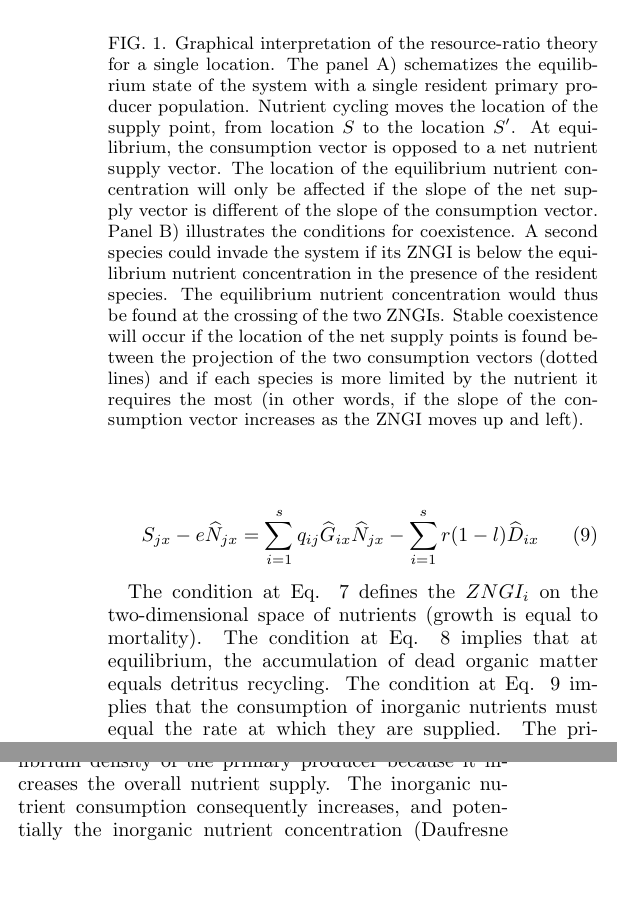
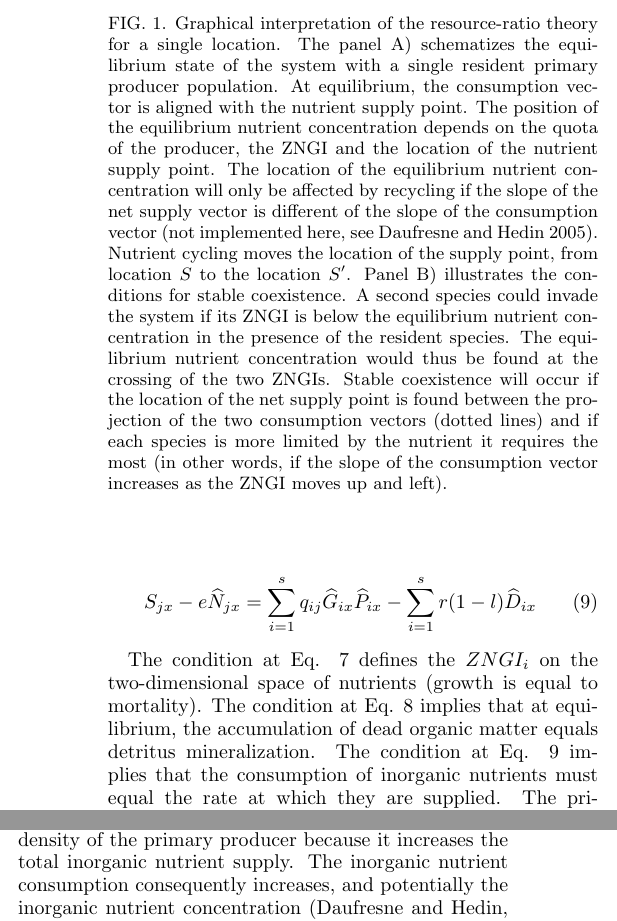
Before and after one commit to DominiqueGravel/ms_resource_ratio, a LaTeX paper (ms_resource_ratio.tex): two parts of the columns of page 3 of 7, joined at a grey line, cut so that both start at the same text, the shorter picture padded with empty space. Compiled offline with pdfLaTeX.

Commit message:
Small fix to graphical interpretation

```diff
--- a/ms_resource_ratio.tex
+++ b/ms_resource_ratio.tex
@@ -116,7 +116,7 @@ The conditions for coexistence of primary producer species competing for two res
 \begin{figure}[tb!]
    \centering
    \includegraphics[width=0.5\textwidth]{R-Ratio_theory.pdf}
-   \caption{Graphical interpretation of the resource-ratio theory for a single location. The panel A) schematizes the equilibrium state of the system with a single resident primary producer population. Nutrient cycling moves the location of the supply point, from location $S$ to the location $S’$. At equilibrium, the consumption vector is opposed to a net nutrient supply vector. The location of the equilibrium nutrient concentration will only be affected if the slope of the net supply vector is different of the slope of the consumption vector. Panel B) illustrates the conditions for coexistence. A second species could invade the system if its ZNGI is below the equilibrium nutrient concentration in the presence of the resident species. The equilibrium nutrient concentration would thus be found at the crossing of the two ZNGIs. Stable coexistence will occur if the location of the net supply points is found between the projection of the two consumption vectors (dotted lines) and if each species is more limited by the nutrient it requires the most (in other words, if the slope of the consumption vector increases as the ZNGI moves up and left).}
+   \caption{Graphical interpretation of the resource-ratio theory for a single location. The panel A) schematizes the equilibrium state of the system with a single resident primary producer population.  At equilibrium, the consumption vector is aligned with the nutrient supply point. The position of the equilibrium nutrient concentration depends on the quota of the producer, the ZNGI and the location of the nutrient supply point. The location of the equilibrium nutrient concentration will only be affected by recycling if the slope of the net supply vector is different of the slope of the consumption vector (not implemented here, see Daufresne and Hedin 2005). Nutrient cycling moves the location of the supply point, from location $S$ to the location $S’$. Panel B) illustrates the conditions for stable coexistence. A second species could invade the system if its ZNGI is below the equilibrium nutrient concentration in the presence of the resident species. The equilibrium nutrient concentration would thus be found at the crossing of the two ZNGIs. Stable coexistence will occur if the location of the net supply point is found between the projection of the two consumption vectors (dotted lines) and if each species is more limited by the nutrient it requires the most (in other words, if the slope of the consumption vector increases as the ZNGI moves up and left).}
    \label{f:R-Ratio_theory}
 \end{figure}
 
@@ -137,11 +137,11 @@ The use of vectors is a convenient tool to understand the dynamics of the system
 
 \begin{equation}
 	\label{e:bnet}
-	S_{jx}-e\widehat{N}_{jx}=\sum_{i=1}^{s}q_{ij}\widehat{G}_{ix}\widehat{N}_{jx}-\sum_{i=1}^{s}r(1-l)\widehat{D}_{ix}
+	S_{jx}-e\widehat{N}_{jx}=\sum_{i=1}^{s}q_{ij}\widehat{G}_{ix}\widehat{P}_{ix}-\sum_{i=1}^{s}r(1-l)\widehat{D}_{ix}
 \end{equation}
 %-----------------%
 
-The condition at Eq. 7 defines the $ZNGI_i$ on the two-dimensional space of nutrients (growth is equal to mortality). The condition at Eq. 8 implies that at equilibrium, the accumulation of dead organic matter equals detritus recycling. The condition at Eq. 9 implies that the consumption of inorganic nutrients must equal the rate at which they are supplied. The primary producer consumes the two nutrients simultaneously, at the rate indicated by a consumption vector $\overrightarrow{c}_{x} = (-q_{i1}\widehat{G}_{ix}\widehat{N}_{1x},-q_{i2}\widehat{G}_{ix}\widehat{N}_{2x})$. The slope of the consumption vector is equal to the quota of the primary producer ($\alpha_{i}=q_{i2}/q_{i1}$, Fig. 1A). At equilibrium, the inorganic nutrient concentration is located along the ZNGI (Fig. 1A), at the point satisfying the following condition:
+The condition at Eq. 7 defines the $ZNGI_i$ on the two-dimensional space of nutrients (growth is equal to mortality). The condition at Eq. 8 implies that at equilibrium, the accumulation of dead organic matter equals detritus mineralization. The condition at Eq. 9 implies that the consumption of inorganic nutrients must equal the rate at which they are supplied. The primary producer consumes the two nutrients simultaneously, at the rate indicated by a consumption vector $\overrightarrow{c}_{x} = (-q_{i1}\widehat{G}_{ix}\widehat{N}_{1x},-q_{i2}\widehat{G}_{ix}\widehat{N}_{2x})$. The slope of the consumption vector is equal to the quota of the primary producer ($\alpha_{i}=q_{i2}/q_{i1}$, Fig. 1A). At equilibrium, the inorganic nutrient concentration is located along the ZNGI (Fig. 1A), at the point satisfying the following condition:
 
 %-----------------%
 \begin{equation}
@@ -152,7 +152,7 @@ The condition at Eq. 7 defines the $ZNGI_i$ on the two-dimensional space of nutr
 
 where $\overrightarrow{u}_{x}=(S_{1x}-e\widehat{N}_{1x},S_{2x}-e\widehat{N}_{2x})$ is the inorganic nutrient supply vector. The inorganic nutrient concentration at equilibrium is found at the location where the projection of the consumption vector crosses the supply point (Fig. 1A).
 
-	The mineralization of the detritus pool alters the equilibrium density of the primary producer because it increases the overall nutrient supply. The inorganic nutrient consumption consequently increases, and potentially the inorganic nutrient concentration (Daufresne and Hedin, 2005). We must therefore consider an altered inorganic nutrient supply vector to balance the new consumption vector:
+	The mineralization of detritus alters the equilibrium density of the primary producer because it increases the total inorganic nutrient supply. The inorganic nutrient consumption consequently increases, and potentially the inorganic nutrient concentration (Daufresne and Hedin, 2005). We must therefore consider an altered inorganic nutrient supply vector to balance the new consumption vector:
 
 %-----------------%
 \begin{equation}
```
Also changed, not shown: ms_resource_ratio.pdf, ms_resource_ratio.tex (4 more changed lines), 3 other files.
